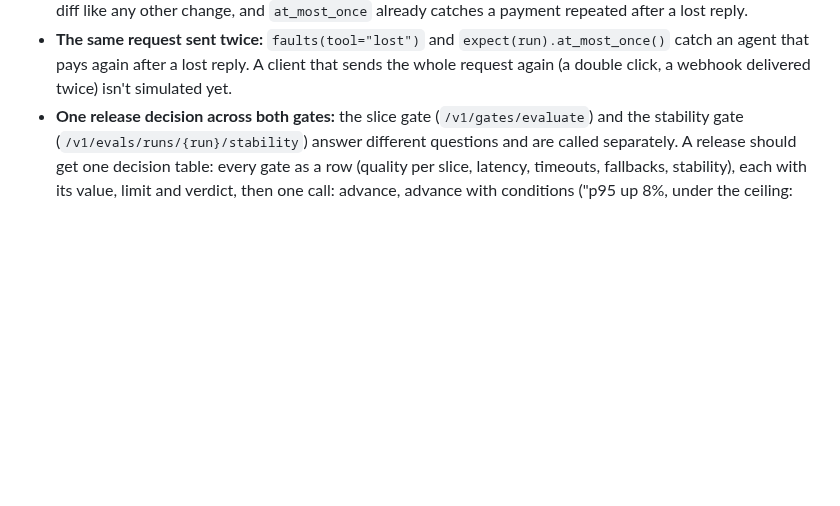
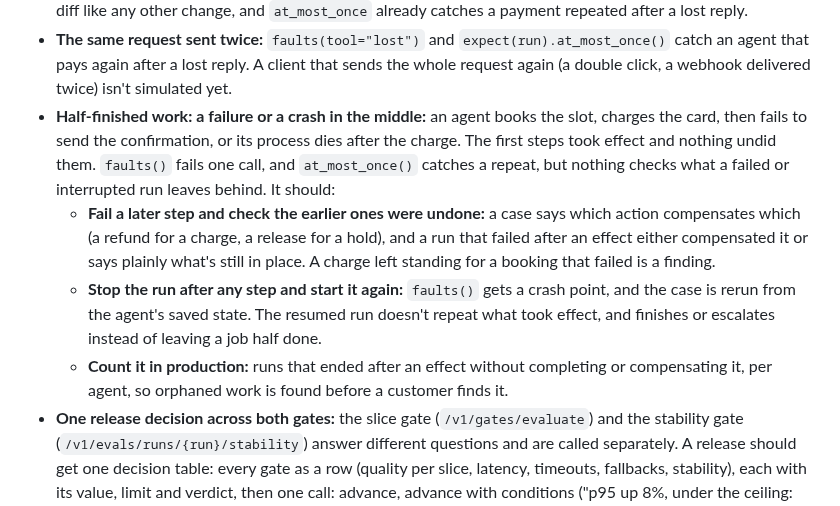
Before and after one commit to actions-marketplace-validations/tap222_assay-evals, a Markdown page: docs/roadmap.md, the part around the change. Rendered like a GitHub page; blank space fills up the shorter version.

Commit message:
Roadmap: test AI agent partial failures, compensation and crash-resume without repeated side effects

```diff
--- a/docs/roadmap.md
+++ b/docs/roadmap.md
@@ -404,6 +404,19 @@ User stories: [US-16](user-stories.md#us-16), [US-17](user-stories.md#us-17).
 - **The same request sent twice:** `faults(tool="lost")` and `expect(run).at_most_once()` catch an
   agent that pays again after a lost reply. A client that sends the whole request again (a
   double click, a webhook delivered twice) isn't simulated yet.
+- **Half-finished work: a failure or a crash in the middle:** an agent books the slot, charges
+  the card, then fails to send the confirmation, or its process dies after the charge. The first
+  steps took effect and nothing undid them. `faults()` fails one call, and `at_most_once()` catches
+  a repeat, but nothing checks what a failed or interrupted run leaves behind. It should:
+  - **Fail a later step and check the earlier ones were undone:** a case says which action
+    compensates which (a refund for a charge, a release for a hold), and a run that failed after an
+    effect either compensated it or says plainly what's still in place. A charge left standing for
+    a booking that failed is a finding.
+  - **Stop the run after any step and start it again:** `faults()` gets a crash point, and the case
+    is rerun from the agent's saved state. The resumed run doesn't repeat what took effect, and
+    finishes or escalates instead of leaving a job half done.
+  - **Count it in production:** runs that ended after an effect without completing or compensating
+    it, per agent, so orphaned work is found before a customer finds it.
 - **One release decision across both gates:** the slice gate (`/v1/gates/evaluate`) and the
   stability gate (`/v1/evals/runs/{run}/stability`) answer different questions and are called
   separately. A release should get one decision table: every gate as a row (quality per slice,
```
